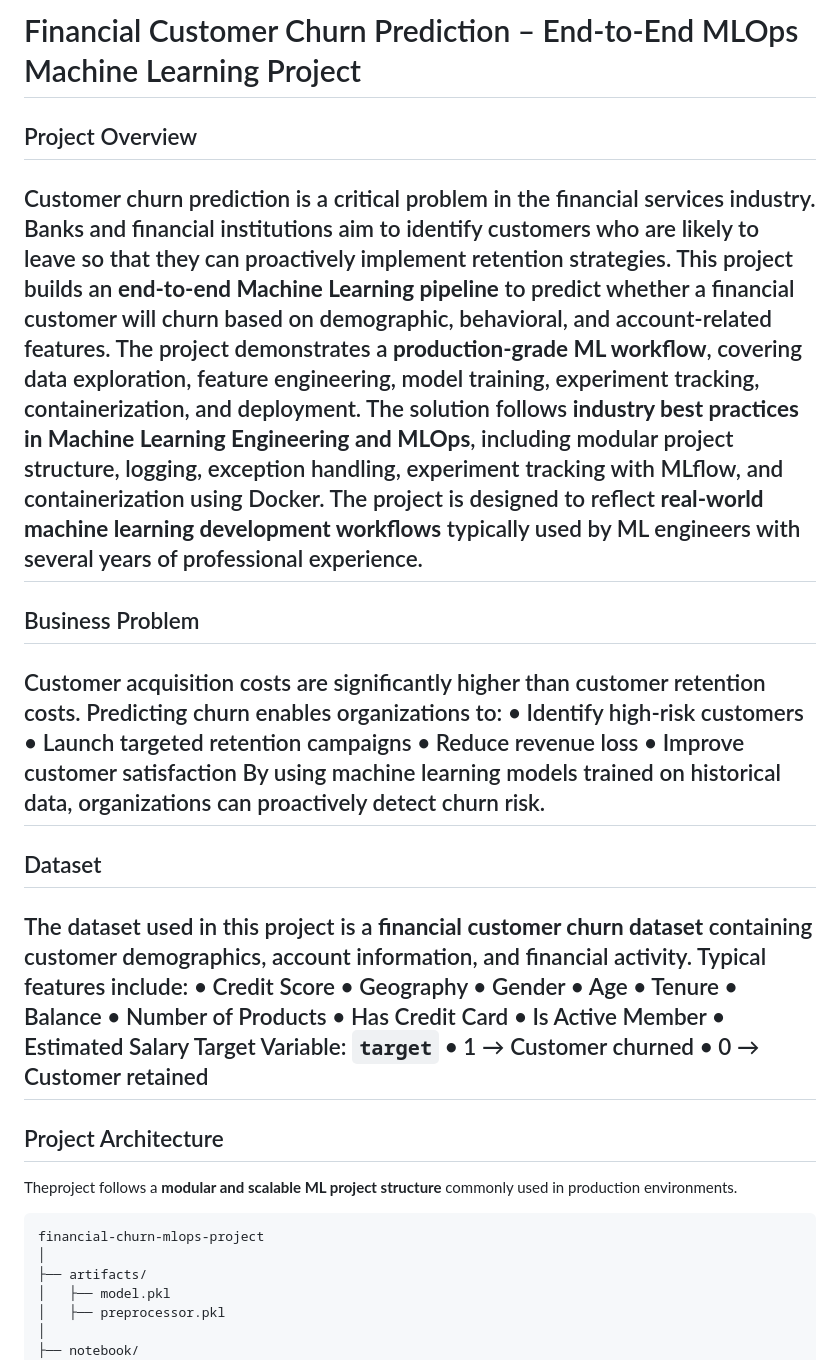
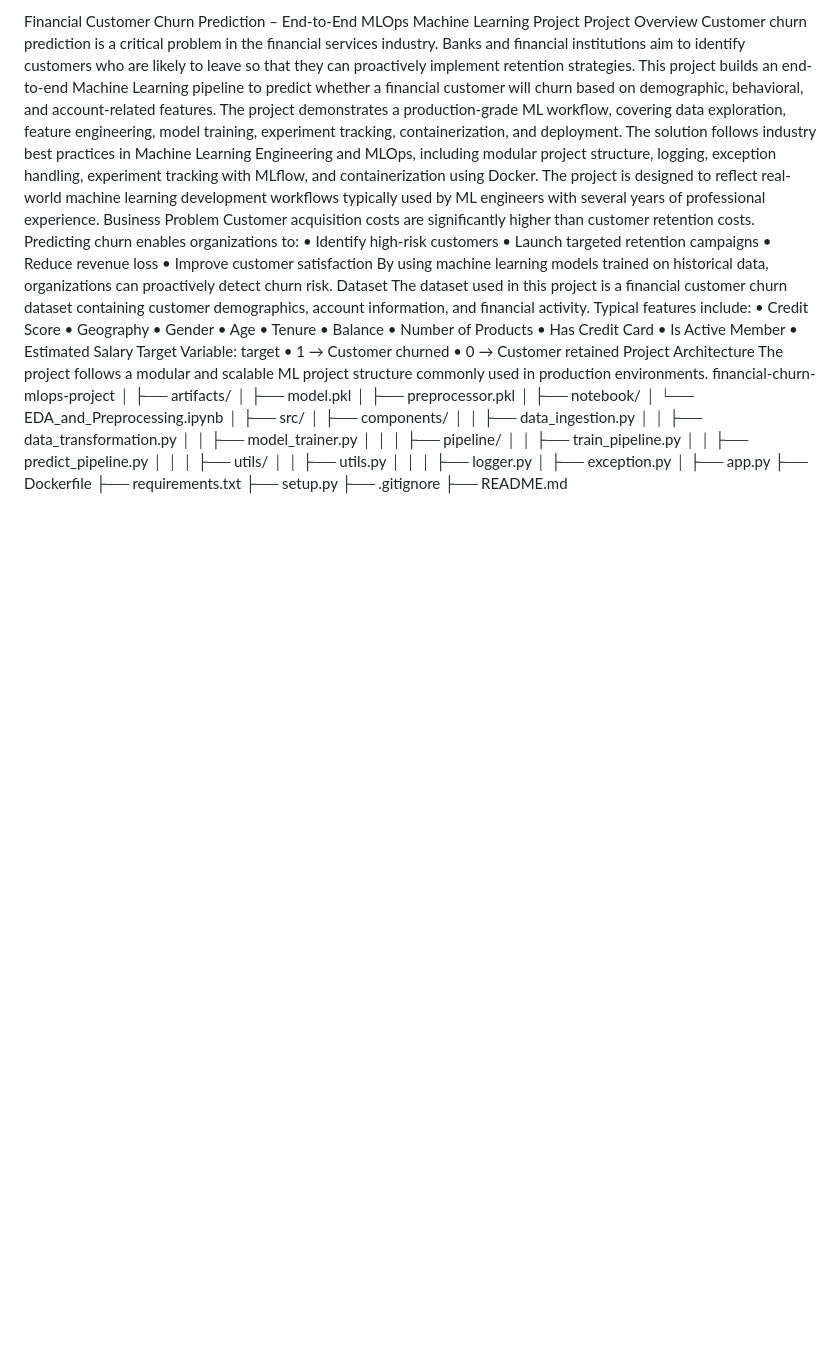
Before and after one commit to Amareswari-Potu24/financial_churn_mlops_project, a Markdown page: README.md, the part around one of its changes. GitHub-like rendering; blank space fills up the shorter version.

````diff
--- a/README.md
+++ b/README.md
@@ -1,21 +1,18 @@
-# Financial Customer Churn Prediction – End-to-End MLOps Machine Learning Project
-## Project Overview
-
+Financial Customer Churn Prediction – End-to-End MLOps Machine Learning Project
+Project Overview
 Customer churn prediction is a critical problem in the financial services industry. Banks and financial institutions aim to identify customers who are likely to leave so that they can proactively implement retention strategies.
-This project builds an **end-to-end Machine Learning pipeline** to predict whether a financial customer will churn based on demographic, behavioral, and account-related features. The project demonstrates a **production-grade ML workflow**, covering data exploration, feature engineering, model training, experiment tracking, containerization, and deployment.
-The solution follows **industry best practices in Machine Learning Engineering and MLOps**, including modular project structure, logging, exception handling, experiment tracking with MLflow, and containerization using Docker.
-The project is designed to reflect **real-world machine learning development workflows** typically used by ML engineers with several years of professional experience.
----
-## Business Problem
+This project builds an end-to-end Machine Learning pipeline to predict whether a financial customer will churn based on demographic, behavioral, and account-related features. The project demonstrates a production-grade ML workflow, covering data exploration, feature engineering, model training, experiment tracking, containerization, and deployment.
+The solution follows industry best practices in Machine Learning Engineering and MLOps, including modular project structure, logging, exception handling, experiment tracking with MLflow, and containerization using Docker.
+The project is designed to reflect real-world machine learning development workflows typically used by ML engineers with several years of professional experience.
+Business Problem
 Customer acquisition costs are significantly higher than customer retention costs. Predicting churn enables organizations to:
 • Identify high-risk customers
 • Launch targeted retention campaigns
 • Reduce revenue loss
 • Improve customer satisfaction
 By using machine learning models trained on historical data, organizations can proactively detect churn risk.
----
-## Dataset
-The dataset used in this project is a **financial customer churn dataset** containing customer demographics, account information, and financial activity.
+Dataset
+The dataset used in this project is a financial customer churn dataset containing customer demographics, account information, and financial activity.
 Typical features include:
 • Credit Score
 • Geography
@@ -28,13 +25,11 @@ Typical features include:
 • Is Active Member
 • Estimated Salary
 Target Variable:
-`target`
+target
 • 1 → Customer churned
 • 0 → Customer retained
----
-## Project Architecture
-Theproject follows a **modular and scalable ML project structure** commonly used in production environments.
-```
+Project Architecture
+The project follows a modular and scalable ML project structure commonly used in production environments.
 financial-churn-mlops-project
 │
 ├── artifacts/
````
Also changed, not shown: other parts of README.md (+34 -90 lines).
